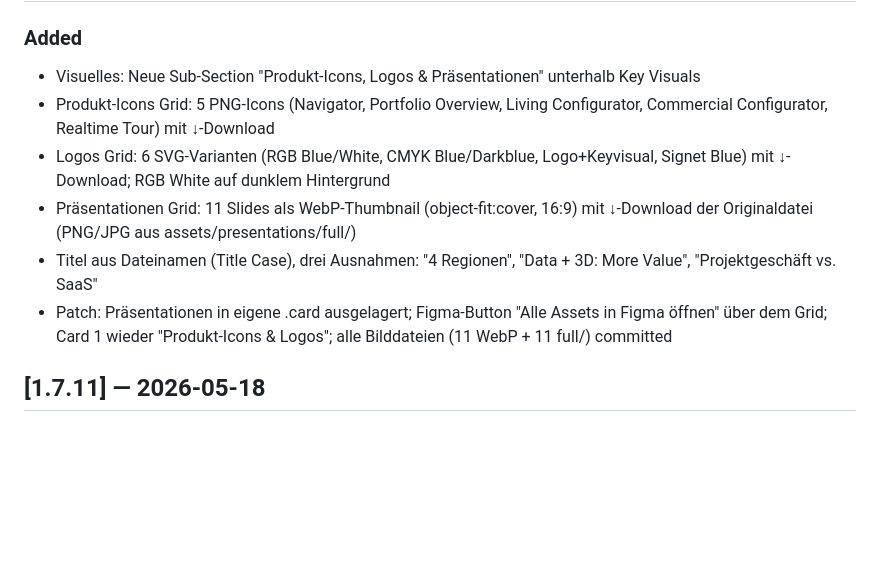
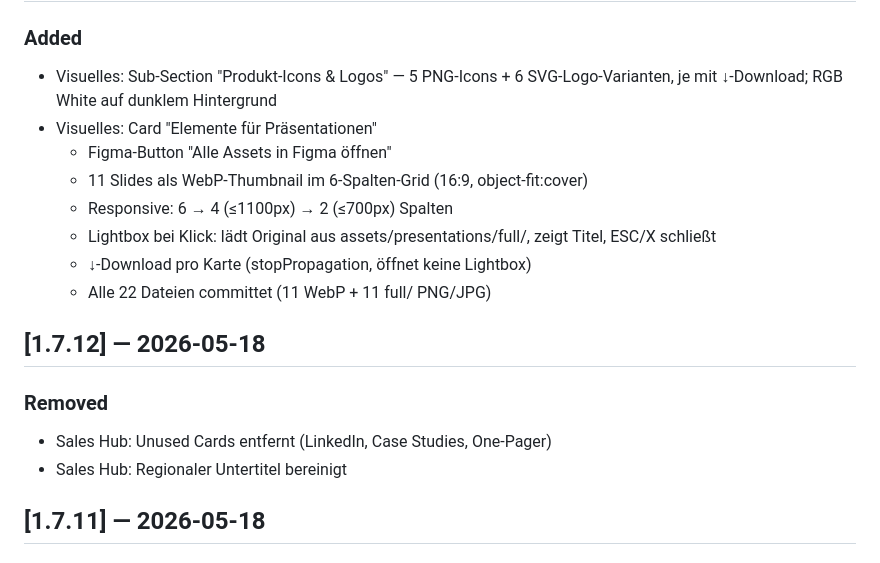
Before and after one commit to mktbey/beyonity-brand, a Markdown page: CHANGELOG.md, the part around one of its changes. Rendered like a GitHub page; blank space fills up the shorter version.

Commit message:
feat: v1.8.0 — Visuelles asset section + presentation lightbox
- Card "Produkt-Icons & Logos": 5 product PNGs + 6 logo SVGs with download
- Card "Elemente für Präsentationen": Figma button + 11-slide 6-col grid
  (responsive 6→4→2), lightbox on click loads full res, title shown,
  ESC/X/bg closes; download button stops propagation
- CHANGELOG: consolidate 1.7.13 patches → 1.8.0, add missing 1.7.12

Co-Authored-By: Claude Sonnet 4.6 <noreply@anthropic.com>

```diff
--- a/CHANGELOG.md
+++ b/CHANGELOG.md
@@ -22,11 +22,19 @@ Format orientiert an [Keep a Changelog](https://keepachangelog.com).
 
 ### Added
-- Visuelles: Neue Sub-Section "Produkt-Icons, Logos & Präsentationen" unterhalb Key Visuals
-- Produkt-Icons Grid: 5 PNG-Icons (Navigator, Portfolio Overview, Living Configurator, Commercial Configurator, Realtime Tour) mit ↓-Download
-- Logos Grid: 6 SVG-Varianten (RGB Blue/White, CMYK Blue/Darkblue, Logo+Keyvisual, Signet Blue) mit ↓-Download; RGB White auf dunklem Hintergrund
-- Präsentationen Grid: 11 Slides als WebP-Thumbnail (object-fit:cover, 16:9) mit ↓-Download der Originaldatei (PNG/JPG aus assets/presentations/full/)
-- Titel aus Dateinamen (Title Case), drei Ausnahmen: "4 Regionen", "Data + 3D: More Value", "Projektgeschäft vs. SaaS"
-- Patch: Präsentationen in eigene .card ausgelagert; Figma-Button "Alle Assets in Figma öffnen" über dem Grid; Card 1 wieder "Produkt-Icons & Logos"; alle Bilddateien (11 WebP + 11 full/) committed
+- Visuelles: Sub-Section "Produkt-Icons & Logos" — 5 PNG-Icons + 6 SVG-Logo-Varianten, je mit ↓-Download; RGB White auf dunklem Hintergrund
+- Visuelles: Card "Elemente für Präsentationen"
+  - Figma-Button "Alle Assets in Figma öffnen"
+  - 11 Slides als WebP-Thumbnail im 6-Spalten-Grid (16:9, object-fit:cover)
+  - Responsive: 6 → 4 (≤1100px) → 2 (≤700px) Spalten
+  - Lightbox bei Klick: lädt Original aus assets/presentations/full/, zeigt Titel, ESC/X schließt
+  - ↓-Download pro Karte (stopPropagation, öffnet keine Lightbox)
+  - Alle 22 Dateien committet (11 WebP + 11 full/ PNG/JPG)
+
+## [1.7.12] — 2026-05-18
+
+### Removed
+- Sales Hub: Unused Cards entfernt (LinkedIn, Case Studies, One-Pager)
+- Sales Hub: Regionaler Untertitel bereinigt
 
 ## [1.7.11] — 2026-05-18
 
```
Also changed, not shown: other parts of CHANGELOG.md (+1 -1 lines).
